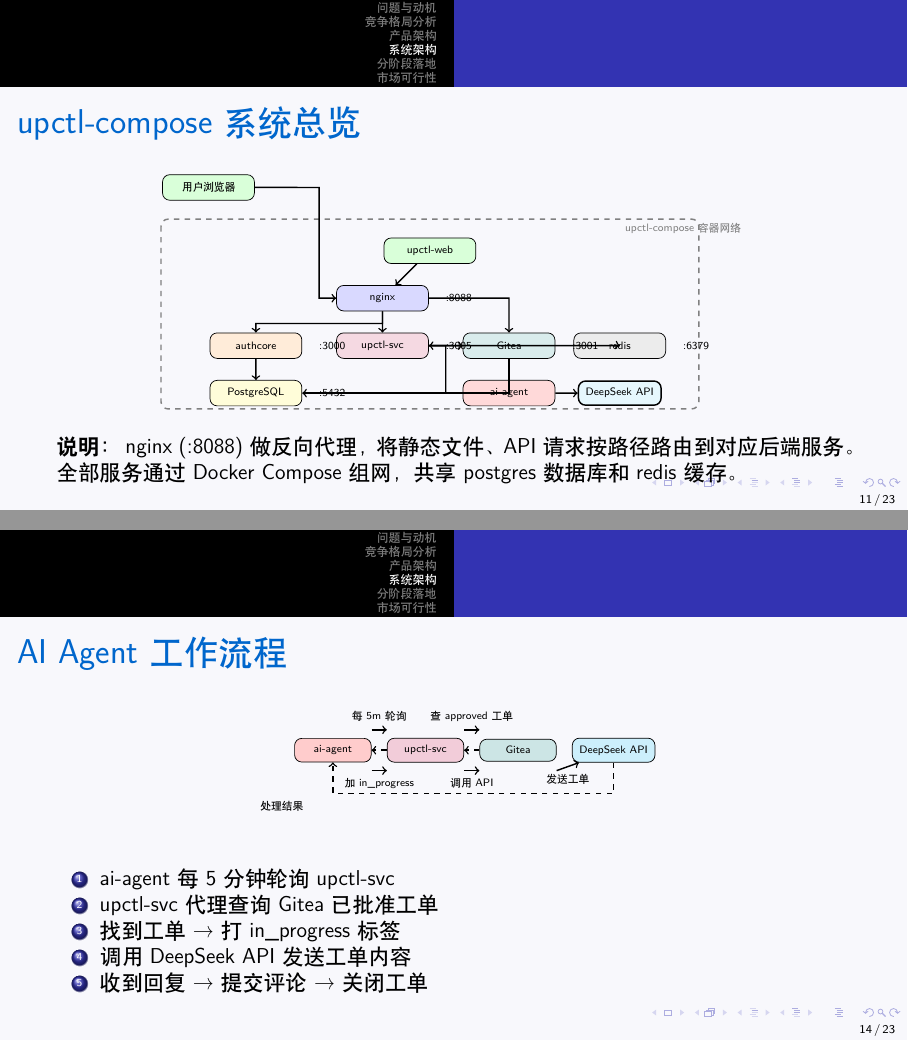
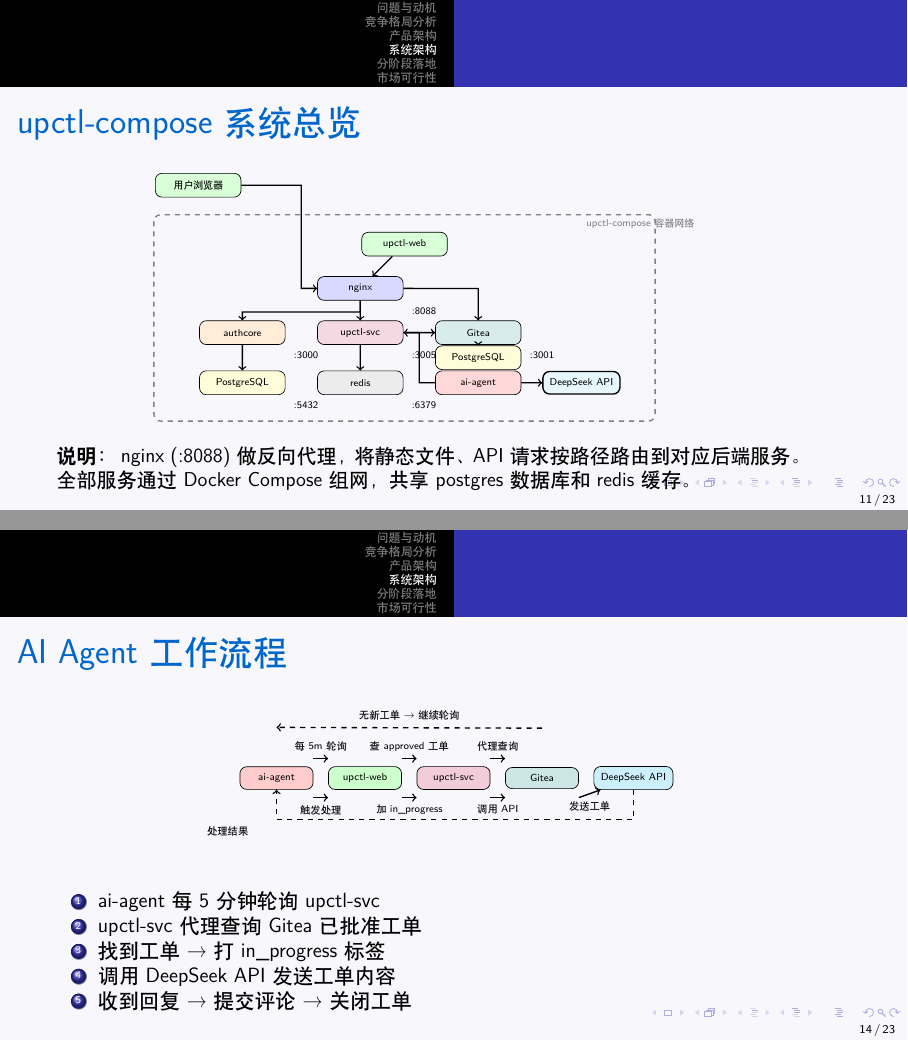
Before and after one commit to alchemy-studio/upctl-compose, LaTeX slides (userguide/upctl-pitch.tex): pages 11 and 14 of 23, joined at a grey line. Compiled offline with XeLaTeX; a missing font is replaced by an installed copy or a similar font.

Commit message:
fix: 第11页布局修正 — 拆分PostgreSQL/移动redis/端口标注位置调整

```diff
--- a/userguide/upctl-pitch.tex
+++ b/userguide/upctl-pitch.tex
@@ -1,9 +1,8 @@
 \documentclass[12pt,aspectratio=169,utf8]{beamer}
 
-\usepackage{ctex}
-\setCJKmainfont{Songti SC}
-\setCJKsansfont{Heiti SC}
-\setCJKmonofont{Heiti SC}
+% ctex fontset=mac 自动使用 macOS 内置宋体/黑体，确保字体正确嵌入 PDF
+\usepackage[fontset=mac]{ctex}
+\setCJKmonofont{Heiti SC}               % 等宽字体重用黑体而非默认的华文仿宋
 
 \usepackage{graphicx}
 \usepackage{xcolor}
@@ -357,12 +356,12 @@
   \node[svc, fill=orange!15] (auth) at (-5.5, -1) {authcore};
   \node[svc, fill=purple!15] (svc) at (-1.5, -1) {upctl-svc};
   \node[svc, fill=teal!15] (gitea) at (2.5, -1) {Gitea};
-  \node[svc, fill=gray!15] (redis) at (6, -1) {redis};
-
   % Row 4: data / workers
-  \node[svc, fill=yellow!15] (pg) at (-5.5, -2.5) {PostgreSQL};
-  \node[svc, fill=red!15] (ai) at (2.5, -2.5) {ai-agent};
-  \node[draw, thick, rounded corners, fill=cyan!10, font=\tiny] (ds) at (6, -2.5) {DeepSeek API};
+  \node[svc, fill=gray!15] (redis) at (-1.5, -2.7) {redis};
+  \node[svc, fill=yellow!15] (pg-auth) at (-5.5, -2.7) {PostgreSQL};
+  \node[svc, fill=red!15] (ai) at (2.5, -2.7) {ai-agent};
+  \node[svc, fill=yellow!15] (pg-gitea) at (2.5, -1.85) {PostgreSQL};
+  \node[draw, thick, rounded corners, fill=cyan!10, font=\tiny] (ds) at (6, -2.7) {DeepSeek API};
 
   % Arrows — user → web → nginx
   \draw[->,thick] (user) -- (-3.5, 4) |- (nginx);
@@ -373,23 +372,23 @@
   \draw[->,thick] (nginx) -- (svc);
   \draw[->,thick] (nginx) -- (0.5, 0.5) -- (2.5, 0.5) -- (gitea);
   \draw[->,thick] (svc) -- (gitea);
-  \draw[->,thick] (svc) -- (1.5, -1) -- (6, -1) -- (redis);
+  \draw[->,thick] (svc) -- (redis);
 
   % Arrows — auth ↔ pg, gitea ↔ pg
-  \draw[->,thick] (auth) -- (pg);
-  \draw[->,thick] (gitea) |- (pg);
+  \draw[->,thick] (auth) -- (pg-auth);
+  \draw[->,thick] (gitea) -- (pg-gitea);
 
   % Arrows — ai ↔ svc, ai → ds
-  \draw[->,thick] (ai) -- (0.5, -2.5) |- (svc);
+  \draw[->,thick] (ai) -- (0.5, -2.7) |- (svc);
   \draw[->,thick] (ai) -- (ds);
 
-  % Port labels
-  \node[font=\tiny, right] at ([xshift=0.3cm]nginx.east) {:8088};
-  \node[font=\tiny, right] at ([xshift=0.3cm]auth.east) {:3000};
-  \node[font=\tiny, right] at ([xshift=0.3cm]svc.east) {:3005};
-  \node[font=\tiny, right] at ([xshift=0.3cm]gitea.east) {:3001};
-  \node[font=\tiny, right] at ([xshift=0.3cm]redis.east) {:6379};
-  \node[font=\tiny, right] at ([xshift=0.3cm]pg.east) {:5432};
+  % Port labels — 放在 block 右下角，避免与箭头重叠
+  \node[font=\tiny, anchor=north west] at ([xshift=0.05cm]nginx.south east) {:8088};
+  \node[font=\tiny, anchor=north west] at ([xshift=0.05cm]auth.south east) {:3000};
+  \node[font=\tiny, anchor=north west] at ([xshift=0.05cm]svc.south east) {:3005};
+  \node[font=\tiny, anchor=north west] at ([xshift=0.05cm]gitea.south east) {:3001};
+  \node[font=\tiny, anchor=north west] at ([xshift=0.05cm]redis.south east) {:6379};
+  \node[font=\tiny, anchor=north west] at ([xshift=0.05cm]pg-auth.south east) {:5432};
 \end{tikzpicture}
 \end{center}
 
@@ -476,20 +475,22 @@
       \tikzset{block/.style={rectangle, draw, rounded corners, minimum width=1.5cm, minimum height=0.4cm, align=center, font=\tiny}};
 
       \node[block, fill=red!20] (ai) {ai-agent};
-      \node[block, fill=purple!20, right=of ai] (svc) {upctl-svc};
+      \node[block, fill=green!20, right=of ai] (web) {upctl-web};
+      \node[block, fill=purple!20, right=of web] (svc) {upctl-svc};
       \node[block, fill=teal!20, right=of svc] (gitea) {Gitea};
       \node[block, fill=cyan!20, right=of gitea] (ds) {DeepSeek API};
 
       % Row 1 (top offset +0.4): polling forward
-      \draw[->, thick] ([yshift=0.4cm]ai.east) -- node[above] {每 5m 轮询} ([yshift=0.4cm]svc.west);
-      \draw[->, thick] ([yshift=0.4cm]svc.east) -- node[above] {查 approved 工单} ([yshift=0.4cm]gitea.west);
+      \draw[->, thick] ([yshift=0.4cm]ai.east) -- node[above] {每 5m 轮询} ([yshift=0.4cm]web.west);
+      \draw[->, thick] ([yshift=0.4cm]web.east) -- node[above] {查 approved 工单} ([yshift=0.4cm]svc.west);
+      \draw[->, thick] ([yshift=0.4cm]svc.east) -- node[above] {代理查询} ([yshift=0.4cm]gitea.west);
 
-      % Row 1 return (midline): dashed polling loop back
-      \draw[->, thick, dashed] ([yshift=0cm]gitea.west) -- ([yshift=0cm]svc.east);
-      \draw[->, thick, dashed] ([yshift=0cm]svc.west) -- ([yshift=0cm]ai.east);
+      % Return path: 单条虚线从 gitea 上方回到 ai，替代原有中线返回
+      \draw[->, thick, dashed] ([yshift=0.8cm]gitea.north) -- node[above] {无新工单 → 继续轮询} ([yshift=0.8cm]ai.north);
 
       % Row 2 (bottom offset -0.4): processing forward
-      \draw[->, thick] ([yshift=-0.4cm]ai.east) -- node[below] {加 in\_progress} ([yshift=-0.4cm]svc.west);
+      \draw[->, thick] ([yshift=-0.4cm]ai.east) -- node[below] {触发处理} ([yshift=-0.4cm]web.west);
+      \draw[->, thick] ([yshift=-0.4cm]web.east) -- node[below] {加 in\_progress} ([yshift=-0.4cm]svc.west);
       \draw[->, thick] ([yshift=-0.4cm]svc.east) -- node[below] {调用 API} ([yshift=-0.4cm]gitea.west);
       \draw[->, thick] ([yshift=-0.4cm]gitea.east) -- node[below] {发送工单} (ds);
 
```
Also changed, not shown: userguide/upctl-pitch.pdf, userguide/upctl-pitch.tex (2 more changed lines).
